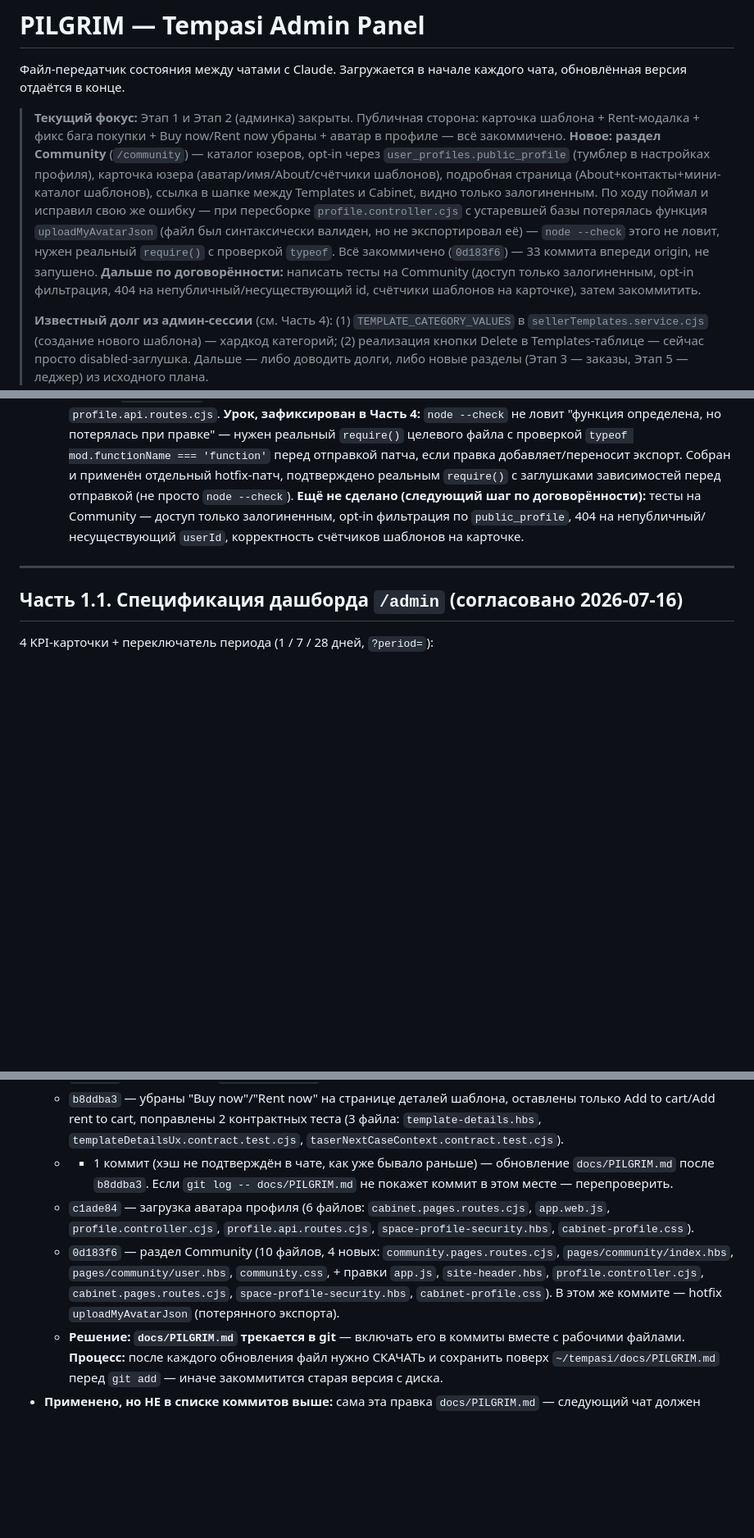
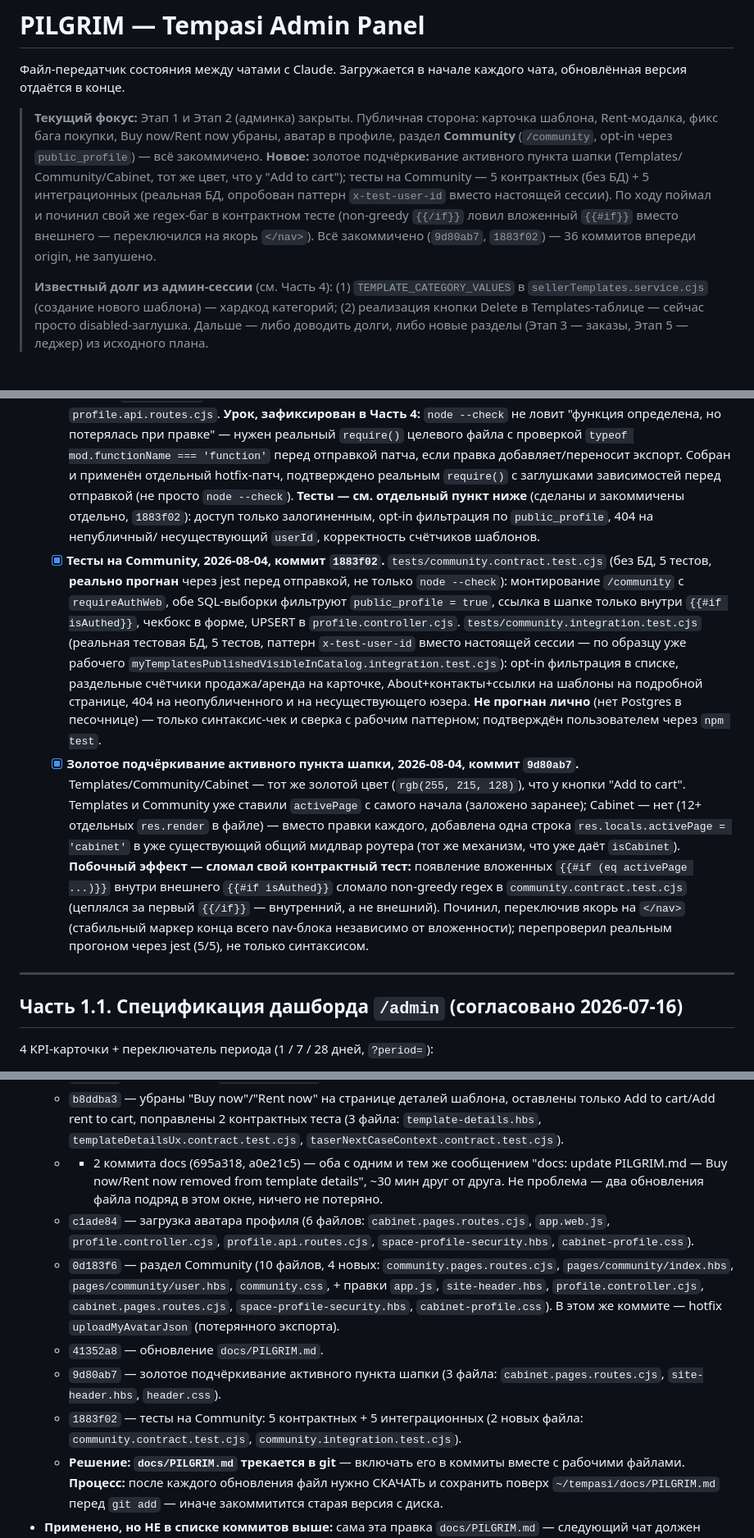
Before and after one commit to Aleksim71/tempasi, a Markdown page: docs/PILGRIM.md, 3 parts joined by grey strips. Shown at 82% size. Drawn GitHub-style; blank space fills up the shorter version.

Commit message:
docs: update PILGRIM.md — active nav underline, Community tests shipped

```diff
--- a/docs/PILGRIM.md
+++ b/docs/PILGRIM.md
@@ -4,22 +4,17 @@
 каждого чата, обновлённая версия отдаётся в конце.
 
 > **Текущий фокус:** Этап 1 и Этап 2 (админка) закрыты. Публичная
-> сторона: карточка шаблона + Rent-модалка + фикс бага покупки +
-> Buy now/Rent now убраны + аватар в профиле — всё закоммичено.
-> **Новое: раздел Community** (`/community`) — каталог юзеров,
-> opt-in через `user_profiles.public_profile` (тумблер в настройках
-> профиля), карточка юзера (аватар/имя/About/счётчики шаблонов),
-> подробная страница (About+контакты+мини-каталог шаблонов), ссылка
-> в шапке между Templates и Cabinet, видно только залогиненным.
-> По ходу поймал и исправил свою же ошибку — при пересборке
-> `profile.controller.cjs` с устаревшей базы потерялась функция
-> `uploadMyAvatarJson` (файл был синтаксически валиден, но не
-> экспортировал её) — `node --check` этого не ловит, нужен реальный
-> `require()` с проверкой `typeof`. Всё закоммичено (`0d183f6`) — 33
-> коммита впереди origin, не запушено. **Дальше по договорённости:**
-> написать тесты на Community (доступ только залогиненным, opt-in
-> фильтрация, 404 на непубличный/несуществующий id, счётчики
-> шаблонов на карточке), затем закоммитить.
+> сторона: карточка шаблона, Rent-модалка, фикс бага покупки, Buy
+> now/Rent now убраны, аватар в профиле, раздел **Community**
+> (`/community`, opt-in через `public_profile`) — всё закоммичено.
+> **Новое:** золотое подчёркивание активного пункта шапки (Templates/
+> Community/Cabinet, тот же цвет, что у "Add to cart"); тесты на
+> Community — 5 контрактных (без БД) + 5 интеграционных (реальная БД,
+> опробован паттерн `x-test-user-id` вместо настоящей сессии). По
+> ходу поймал и починил свой же regex-баг в контрактном тесте
+> (non-greedy `{{/if}}` ловил вложенный `{{#if}}` вместо внешнего —
+> переключился на якорь `</nav>`). Всё закоммичено (`9d80ab7`,
+> `1883f02`) — 36 коммитов впереди origin, не запушено.
 >
 > **Известный долг из админ-сессии** (см. Часть 4): (1)
 > `TEMPLATE_CATEGORY_VALUES` в `sellerTemplates.service.cjs`
@@ -423,10 +418,44 @@
         Собран и применён отдельный hotfix-патч, подтверждено
         реальным `require()` с заглушками зависимостей перед
         отправкой (не просто `node --check`).
-        **Ещё не сделано (следующий шаг по договорённости):** тесты
-        на Community — доступ только залогиненным, opt-in фильтрация
-        по `public_profile`, 404 на непубличный/несуществующий
-        `userId`, корректность счётчиков шаблонов на карточке.
+        **Тесты — см. отдельный пункт ниже** (сделаны и закоммичены
+        отдельно, `1883f02`): доступ только залогиненным, opt-in
+        фильтрация по `public_profile`, 404 на непубличный/
+        несуществующий `userId`, корректность счётчиков шаблонов.
+  - [x] **Тесты на Community, 2026-08-04, коммит `1883f02`.**
+        `tests/community.contract.test.cjs` (без БД, 5 тестов,
+        **реально прогнан** через jest перед отправкой, не только
+        `node --check`): монтирование `/community` с `requireAuthWeb`,
+        обе SQL-выборки фильтруют `public_profile = true`, ссылка в
+        шапке только внутри `{{#if isAuthed}}`, чекбокс в форме,
+        UPSERT в `profile.controller.cjs`.
+        `tests/community.integration.test.cjs` (реальная тестовая БД,
+        5 тестов, паттерн `x-test-user-id` вместо настоящей сессии —
+        по образцу уже рабочего
+        `myTemplatesPublishedVisibleInCatalog.integration.test.cjs`):
+        opt-in фильтрация в списке, раздельные счётчики продажа/аренда
+        на карточке, About+контакты+ссылки на шаблоны на подробной
+        странице, 404 на неопубличенного и на несуществующего юзера.
+        **Не прогнан лично** (нет Postgres в песочнице) — только
+        синтаксис-чек и сверка с рабочим паттерном; подтверждён
+        пользователем через `npm test`.
+  - [x] **Золотое подчёркивание активного пункта шапки, 2026-08-04,
+        коммит `9d80ab7`.** Templates/Community/Cabinet — тот же
+        золотой цвет (`rgb(255, 215, 128)`), что у кнопки "Add to
+        cart". Templates и Community уже ставили `activePage` с
+        самого начала (заложено заранее); Cabinet — нет (12+
+        отдельных `res.render` в файле) — вместо правки каждого,
+        добавлена одна строка `res.locals.activePage = 'cabinet'` в
+        уже существующий общий мидлвар роутера (тот же механизм, что
+        уже даёт `isCabinet`).
+        **Побочный эффект — сломал свой контрактный тест:** появление
+        вложенных `{{#if (eq activePage ...)}}` внутри внешнего
+        `{{#if isAuthed}}` сломало non-greedy regex в
+        `community.contract.test.cjs` (цеплялся за первый `{{/if}}` —
+        внутренний, а не внешний). Починил, переключив якорь на
+        `</nav>` (стабильный маркер конца всего nav-блока независимо
+        от вложенности); перепроверил реальным прогоном через jest
+        (5/5), не только синтаксисом.
 
 ---
 
@@ -814,10 +843,10 @@ TAGS_FROM_EDIT_ROUTE` и подобные комментарии-заплатк
     2 контрактных теста (3 файла: `template-details.hbs`,
     `templateDetailsUx.contract.test.cjs`,
     `taserNextCaseContext.contract.test.cjs`).
-  - - 1 коммит (хэш не подтверждён в чате, как уже бывало раньше) —
-      обновление `docs/PILGRIM.md` после `b8ddba3`. Если
-      `git log -- docs/PILGRIM.md` не покажет коммит в этом месте —
-      перепроверить.
+  - - 2 коммита docs (695a318, a0e21c5) — оба с одним и тем же
+      сообщением "docs: update PILGRIM.md — Buy now/Rent now removed
+      from template details", ~30 мин друг от друга. Не проблема — два
+      обновления файла подряд в этом окне, ничего не потеряно.
   - `c1ade84` — загрузка аватара профиля (6 файлов: `cabinet.pages.routes.cjs`,
     `app.web.js`, `profile.controller.cjs`, `profile.api.routes.cjs`,
     `space-profile-security.hbs`, `cabinet-profile.css`).
@@ -827,6 +856,12 @@ TAGS_FROM_EDIT_ROUTE` и подобные комментарии-заплатк
     `profile.controller.cjs`, `cabinet.pages.routes.cjs`,
     `space-profile-security.hbs`, `cabinet-profile.css`). В этом же
     коммите — hotfix `uploadMyAvatarJson` (потерянного экспорта).
+  - `41352a8` — обновление `docs/PILGRIM.md`.
+  - `9d80ab7` — золотое подчёркивание активного пункта шапки (3 файла:
+    `cabinet.pages.routes.cjs`, `site-header.hbs`, `header.css`).
+  - `1883f02` — тесты на Community: 5 контрактных + 5 интеграционных
+    (2 новых файла: `community.contract.test.cjs`,
+    `community.integration.test.cjs`).
   - **Решение: `docs/PILGRIM.md` трекается в git** — включать его в
     коммиты вместе с рабочими файлами. **Процесс:** после каждого
     обновления файл нужно СКАЧАТЬ и сохранить поверх
```
Also changed, not shown: other parts of docs/PILGRIM.md (+1 -1 lines).
